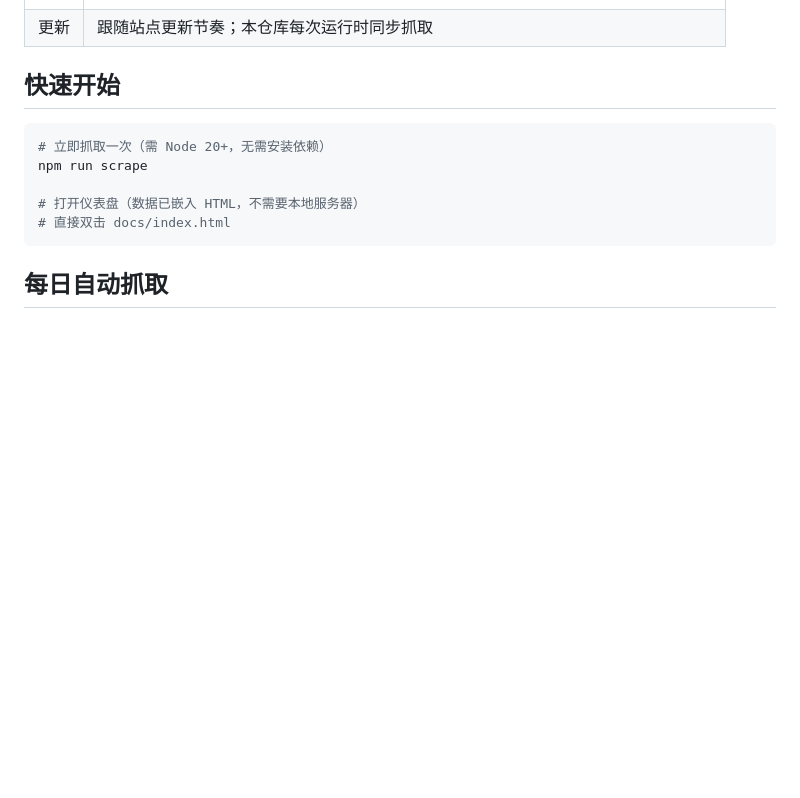
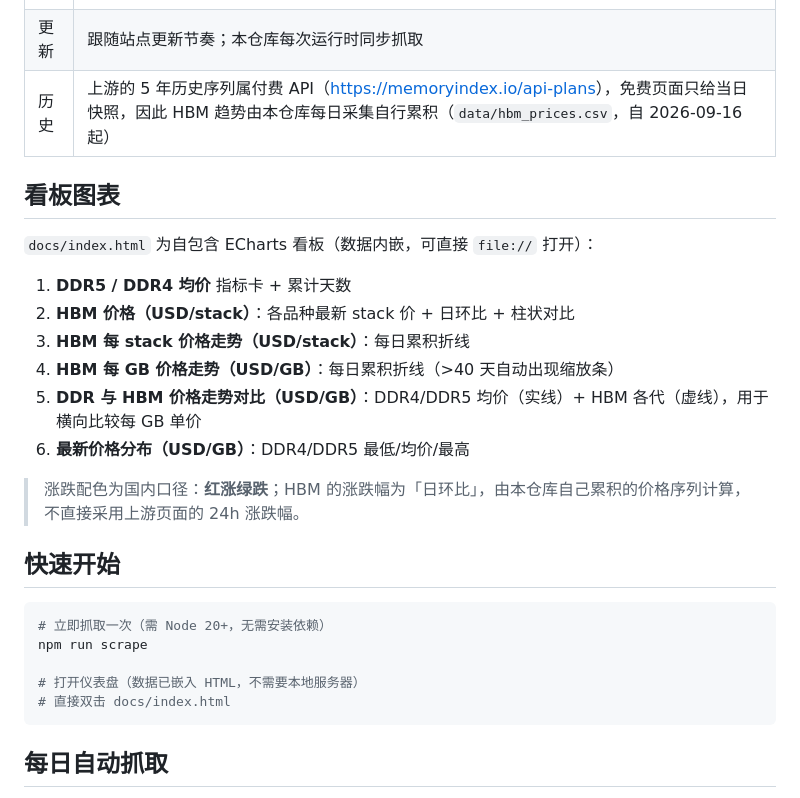
Before and after one commit to fenggg1988/memory-scraper, a Markdown page: README.md, the part around the change. GitHub-like rendering; blank space fills up the shorter version.

Commit message:
docs: 补充 HBM 趋势图说明与上游历史接口说明

```diff
--- a/README.md
+++ b/README.md
@@ -26,6 +26,20 @@
 | 接口 | `https://memoryindex.io/zh` 页面内嵌报价（HTML 解析） |
 | 口径 | HBM3-24G / HBM3E-36G / HBM4-48G 每 stack 美元价 + 隐含 USD/GB + 日涨跌 |
 | 更新 | 跟随站点更新节奏；本仓库每次运行时同步抓取 |
+| 历史 | 上游的 5 年历史序列属付费 API（<https://memoryindex.io/api-plans>），免费页面只给当日快照，因此 HBM 趋势由本仓库每日采集自行累积（`data/hbm_prices.csv`，自 2026-09-16 起） |
+
+## 看板图表
+
+`docs/index.html` 为自包含 ECharts 看板（数据内嵌，可直接 `file://` 打开）：
+
+1. **DDR5 / DDR4 均价** 指标卡 + 累计天数
+2. **HBM 价格（USD/stack）**：各品种最新 stack 价 + 日环比 + 柱状对比
+3. **HBM 每 stack 价格走势（USD/stack）**：每日累积折线
+4. **HBM 每 GB 价格走势（USD/GB）**：每日累积折线（>40 天自动出现缩放条）
+5. **DDR 与 HBM 价格走势对比（USD/GB）**：DDR4/DDR5 均价（实线）+ HBM 各代（虚线），用于横向比较每 GB 单价
+6. **最新价格分布（USD/GB）**：DDR4/DDR5 最低/均价/最高
+
+> 涨跌配色为国内口径：**红涨绿跌**；HBM 的涨跌幅为「日环比」，由本仓库自己累积的价格序列计算，不直接采用上游页面的 24h 涨跌幅。
 
 ## 快速开始
 
```
